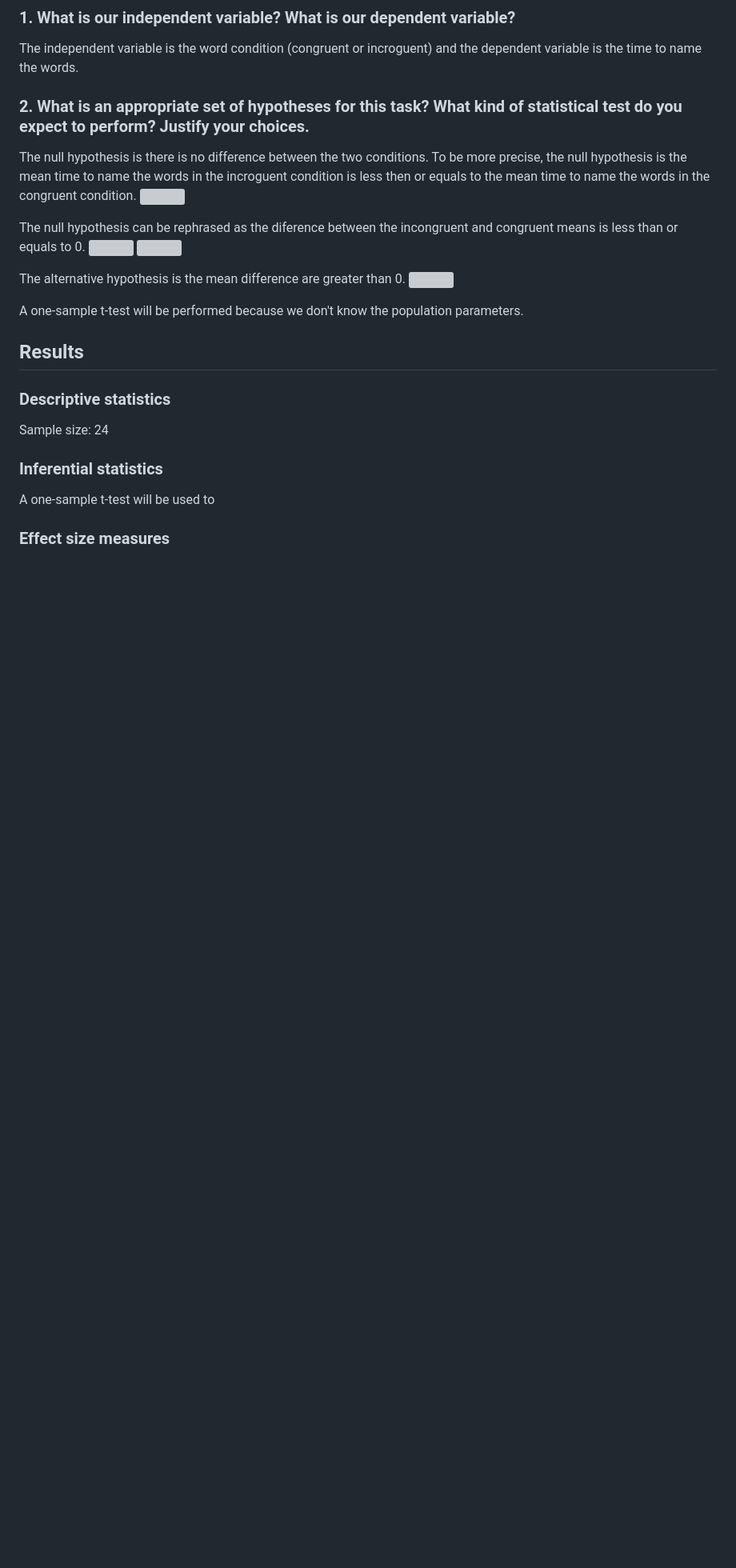
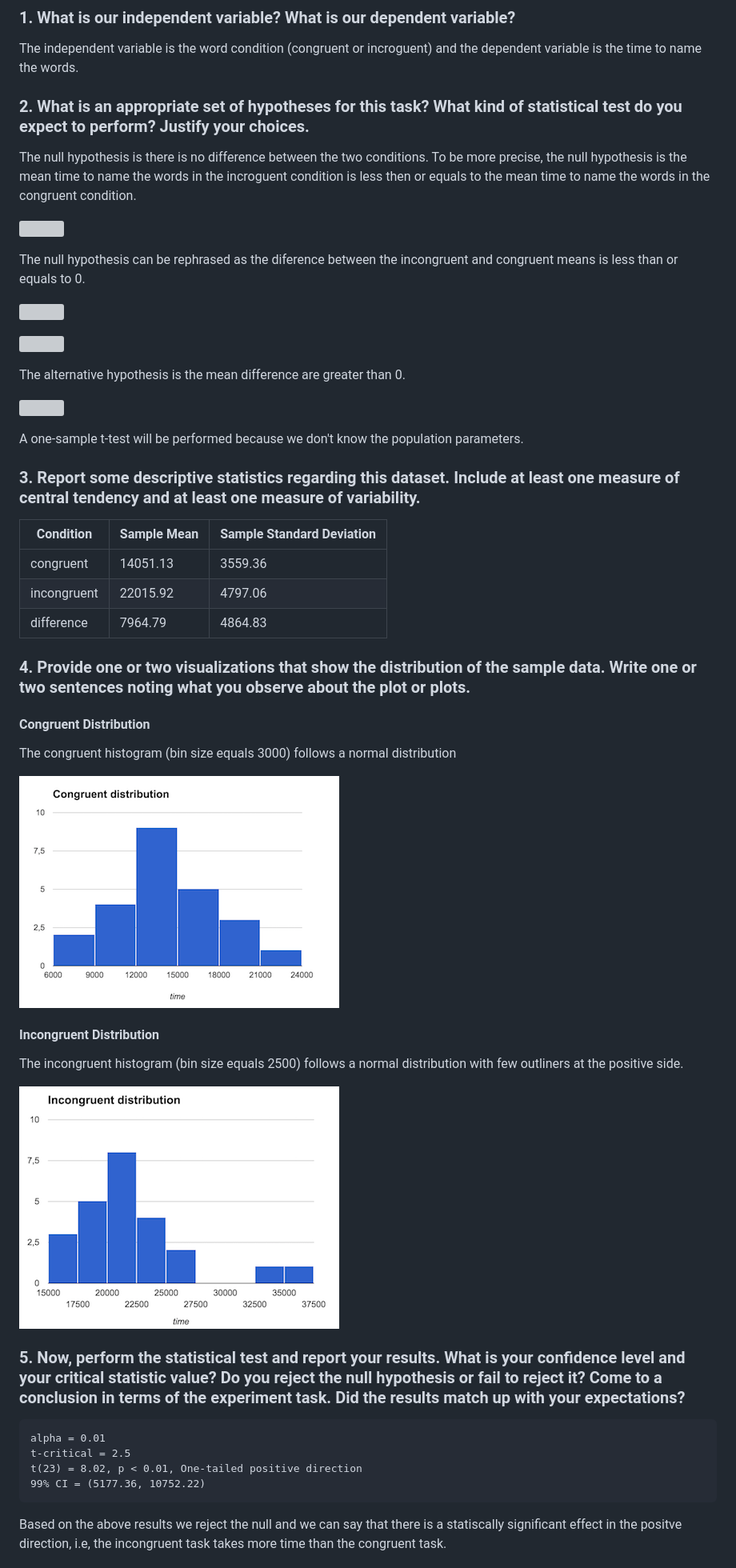
Before and after one commit to gerosa/udacity-data-analyst, a Markdown page: P1/README.md, the part around the change printed below. Shown: that part at 80% size. Rendered like a GitHub page; pictures changed too: P1/congruent_distribution.png, P1/incongruent_distribution.png; blank space fills up the shorter version; grey boxes are pictures that could not be loaded.

````diff
--- a/P1/README.md
+++ b/P1/README.md
@@ -15,28 +15,49 @@ The independent variable is the word condition (congruent or incroguent) and the
 
 ### 2. What is an appropriate set of hypotheses for this task? What kind of statistical test do you expect to perform? Justify your choices.
 The null hypothesis is there is no difference between the two conditions. To be more precise, the null hypothesis is the mean time to name the words in the incroguent condition is less then or equals to the mean time to name the words in the congruent condition.
+
 ![](https://render.githubusercontent.com/render/math?math=H_0%3A%20%20%5Cmu_i%20%20%5Cleq%20%20%5Cmu_c)
 
 The null hypothesis can be rephrased as the diference between the incongruent and congruent means is less than or equals to 0.
+
 ![](https://render.githubusercontent.com/render/math?math=H_0%3A%20%5Cmu_i%20-%20%5Cmu_c%20%20%5Cleq%200)
+
 ![](https://render.githubusercontent.com/render/math?math=H_0%3A%20%20%5Cmu_D%20%20%5Cleq%200)
 
 The alternative hypothesis is the mean difference are greater than 0.
+
 ![](https://render.githubusercontent.com/render/math?math=H_0%3A%20%20%5Cmu_D%20%3E%200)
 
 A one-sample t-test will be performed because we don't know the population parameters.
 
-## Results
+### 3. Report some descriptive statistics regarding this dataset. Include at least one measure of central tendency and at least one measure of variability.
 
-### Descriptive statistics
+| Condition        | Sample Mean  | Sample Standard Deviation    |
+| ---------------- | ------------ | -----------------------------|
+| congruent        | 14051.13     | 3559.36                      |
+| incongruent      | 22015.92     | 4797.06                      |
+| difference       | 7964.79      | 4864.83                      |
 
-Sample size: 24
+### 4. Provide one or two visualizations that show the distribution of the sample data. Write one or two sentences noting what you observe about the plot or plots.
+
+#### Congruent Distribution
+The congruent histogram (bin size equals 3000) follows a normal distribution
+
+![Congruent Distribution](https://github.com/gerosa/udacity-data-analyst/blob/master/P1/congruent_distribution.png)
 
 
 
-### Inferential statistics
-A one-sample t-test will be used to
+#### Incongruent Distribution
+The incongruent histogram (bin size equals 2500) follows a normal distribution with few outliners at the positive side.
 
-### Effect size measures
+![Incongruent Distribution](https://github.com/gerosa/udacity-data-analyst/blob/master/P1/incongruent_distribution.png)
 
+### 5. Now, perform the statistical test and report your results. What is your confidence level and your critical statistic value? Do you reject the null hypothesis or fail to reject it? Come to a conclusion in terms of the experiment task. Did the results match up with your expectations?
+```
+alpha = 0.01
+t-critical = 2.5
+t(23) = 8.02, p < 0.01, One-tailed positive direction
+99% CI = (5177.36, 10752.22)
+```
+Based on the above results we reject the null and we can say that there is a statiscally significant effect in the positve direction, i.e, the incongruent task takes more time than the congruent task.
 
````
Also changed, not shown: other parts of P1/README.md (+8 -2 lines).
